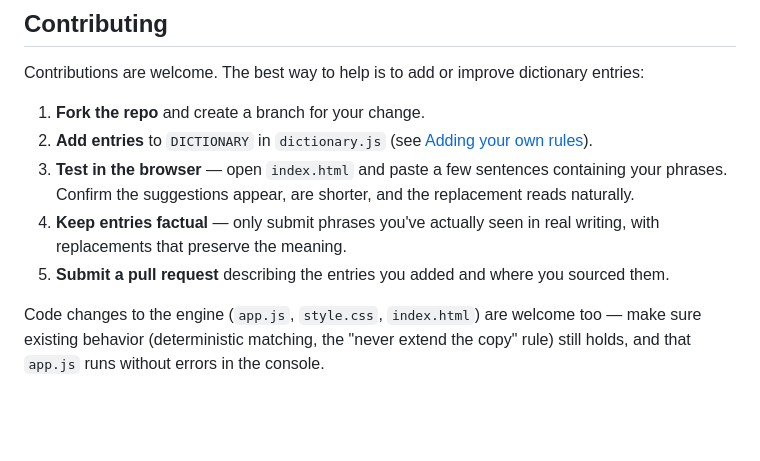
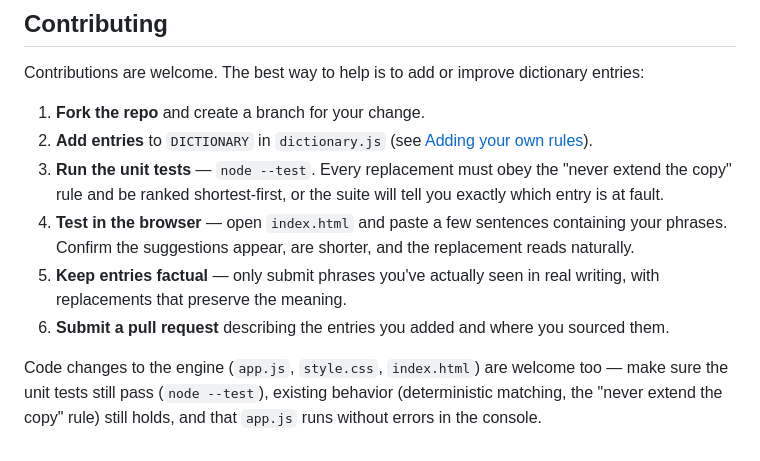
Before and after one commit to drewg2009/simplify-your-writing, a Markdown page: README.md, the part around the change. Rendered like a GitHub page; blank space fills up the shorter version.

Commit message:
Mention unit tests in contributing guide

```diff
--- a/README.md
+++ b/README.md
@@ -115,8 +115,9 @@ Contributions are welcome. The best way to help is to add or improve dictionary
 
 1. **Fork the repo** and create a branch for your change.
 2. **Add entries** to `DICTIONARY` in `dictionary.js` (see [Adding your own rules](#adding-your-own-rules)).
-3. **Test in the browser** — open `index.html` and paste a few sentences containing your phrases. Confirm the suggestions appear, are shorter, and the replacement reads naturally.
-4. **Keep entries factual** — only submit phrases you've actually seen in real writing, with replacements that preserve the meaning.
-5. **Submit a pull request** describing the entries you added and where you sourced them.
+3. **Run the unit tests** — `node --test`. Every replacement must obey the "never extend the copy" rule and be ranked shortest-first, or the suite will tell you exactly which entry is at fault.
+4. **Test in the browser** — open `index.html` and paste a few sentences containing your phrases. Confirm the suggestions appear, are shorter, and the replacement reads naturally.
+5. **Keep entries factual** — only submit phrases you've actually seen in real writing, with replacements that preserve the meaning.
+6. **Submit a pull request** describing the entries you added and where you sourced them.
 
-Code changes to the engine (`app.js`, `style.css`, `index.html`) are welcome too — make sure existing behavior (deterministic matching, the "never extend the copy" rule) still holds, and that `app.js` runs without errors in the console.
+Code changes to the engine (`app.js`, `style.css`, `index.html`) are welcome too — make sure the unit tests still pass (`node --test`), existing behavior (deterministic matching, the "never extend the copy" rule) still holds, and that `app.js` runs without errors in the console.
```
